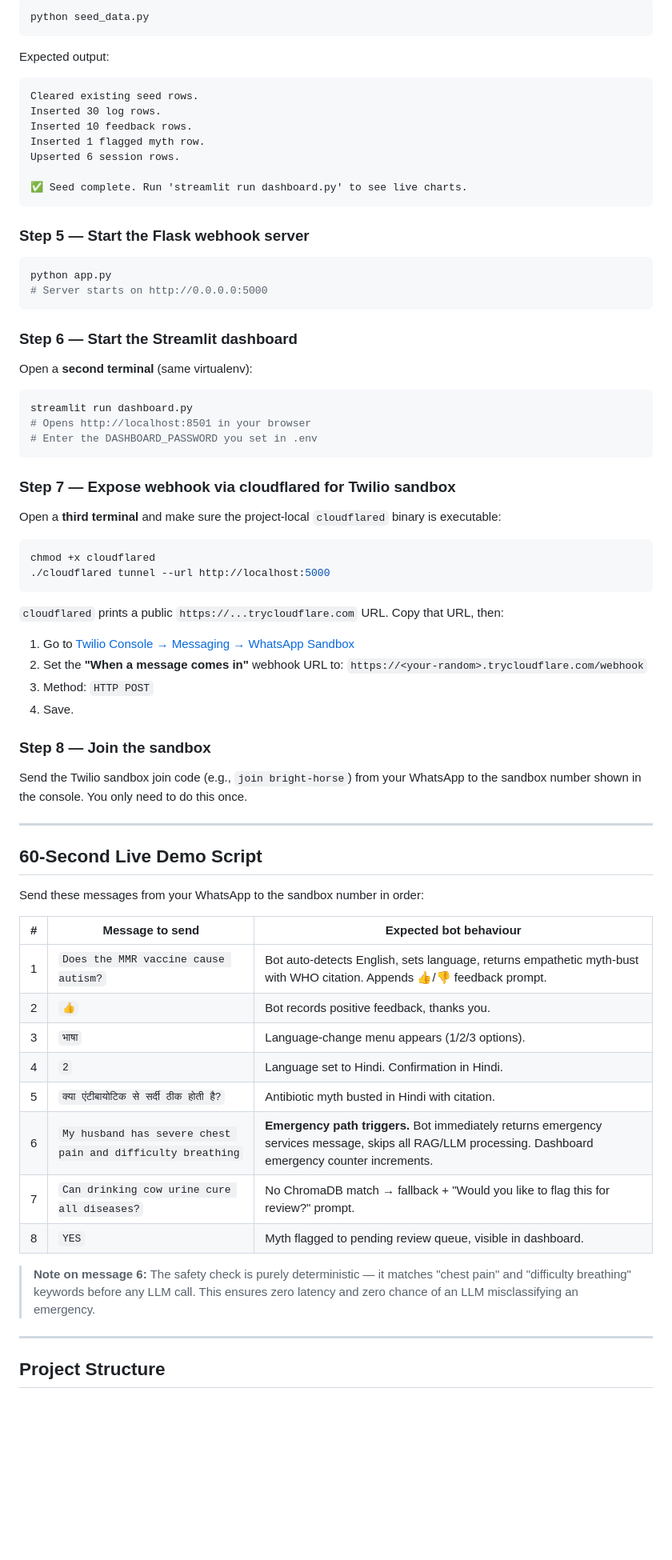
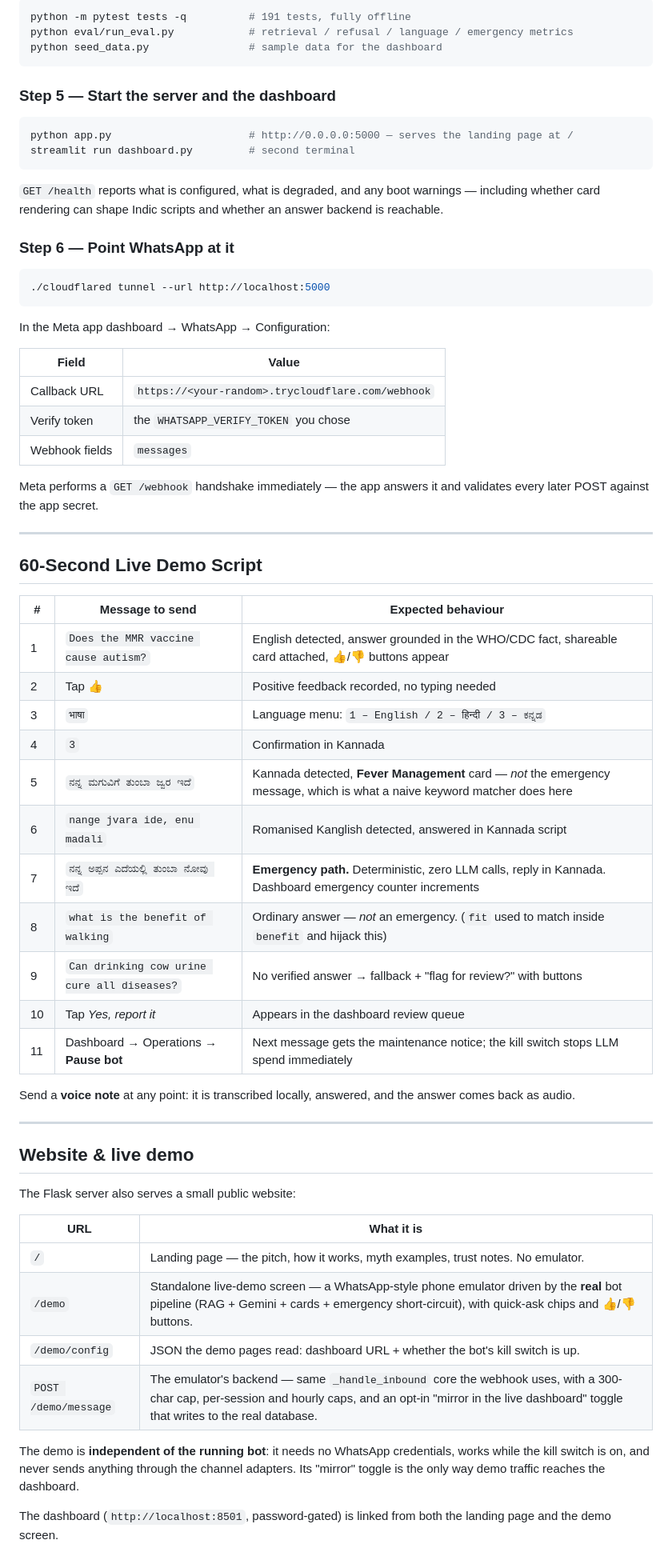
Before and after one commit to ThanyaGB/IBM-Project, a Markdown page: README.md, the part around one of its changes. Shown at 80% size. GitHub-like rendering; blank space fills up the shorter version.

````diff
--- a/README.md
+++ b/README.md
@@ -139,76 +160,69 @@ cp .env.example .env
 
 ```bash
-python seed_data.py
+python -m pytest tests -q          # 191 tests, fully offline
+python eval/run_eval.py            # retrieval / refusal / language / emergency metrics
+python seed_data.py                # sample data for the dashboard
 ```
 
-Expected output:
-```
-Cleared existing seed rows.
-Inserted 30 log rows.
-Inserted 10 feedback rows.
-Inserted 1 flagged myth row.
-Upserted 6 session rows.
+### Step 5 — Start the server and the dashboard
 
-✅ Seed complete. Run 'streamlit run dashboard.py' to see live charts.
+```bash
+python app.py                      # http://0.0.0.0:5000 — serves the landing page at /
+streamlit run dashboard.py         # second terminal
 ```
 
-### Step 5 — Start the Flask webhook server
+`GET /health` reports what is configured, what is degraded, and any boot warnings — including whether card rendering can shape Indic scripts and whether an answer backend is reachable.
+
+### Step 6 — Point WhatsApp at it
 
 ```bash
-python app.py
-# Server starts on http://0.0.0.0:5000
-```
-
-### Step 6 — Start the Streamlit dashboard
-
-Open a **second terminal** (same virtualenv):
-
-```bash
-streamlit run dashboard.py
-# Opens http://localhost:8501 in your browser
-# Enter the DASHBOARD_PASSWORD you set in .env
-```
-
-### Step 7 — Expose webhook via cloudflared for Twilio sandbox
-
-Open a **third terminal** and make sure the project-local `cloudflared` binary is executable:
-
-```bash
-chmod +x cloudflared
 ./cloudflared tunnel --url http://localhost:5000
 ```
 
-`cloudflared` prints a public `https://...trycloudflare.com` URL. Copy that URL, then:
+In the Meta app dashboard → WhatsApp → Configuration:
 
-1. Go to [Twilio Console → Messaging → WhatsApp Sandbox](https://console.twilio.com/us1/develop/sms/try-it-out/whatsapp-learn)
-2. Set the **"When a message comes in"** webhook URL to:
-   `https://<your-random>.trycloudflare.com/webhook`
-3. Method: `HTTP POST`
-4. Save.
+| Field | Value |
+|---|---|
+| Callback URL | `https://<your-random>.trycloudflare.com/webhook` |
+| Verify token | the `WHATSAPP_VERIFY_TOKEN` you chose |
+| Webhook fields | `messages` |
 
-### Step 8 — Join the sandbox
-
-Send the Twilio sandbox join code (e.g., `join bright-horse`) from your WhatsApp to the sandbox number shown in the console. You only need to do this once.
+Meta performs a `GET /webhook` handshake immediately — the app answers it and validates every later POST against the app secret.
 
 ---
 
 ## 60-Second Live Demo Script
 
-Send these messages from your WhatsApp to the sandbox number in order:
+| # | Message to send | Expected behaviour |
+|---|---|---|
+| 1 | `Does the MMR vaccine cause autism?` | English detected, answer grounded in the WHO/CDC fact, shareable card attached, 👍/👎 buttons appear |
+| 2 | Tap 👍 | Positive feedback recorded, no typing needed |
+| 3 | `भाषा` | Language menu: `1 – English / 2 – हिन्दी / 3 – ಕನ್ನಡ` |
+| 4 | `3` | Confirmation in Kannada |
+| 5 | `ನನ್ನ ಮಗುವಿಗೆ ತುಂಬಾ ಜ್ವರ ಇದೆ` | Kannada detected, **Fever Management** card — *not* the emergency message, which is what a naive keyword matcher does here |
+| 6 | `nange jvara ide, enu madali` | Romanised Kanglish detected, answered in Kannada script |
+| 7 | `ನನ್ನ ಅಪ್ಪನ ಎದೆಯಲ್ಲಿ ತುಂಬಾ ನೋವು ಇದೆ` | **Emergency path.** Deterministic, zero LLM calls, reply in Kannada. Dashboard emergency counter increments |
+| 8 | `what is the benefit of walking` | Ordinary answer — *not* an emergency. (`fit` used to match inside `benefit` and hijack this) |
+| 9 | `Can drinking cow urine cure all diseases?` | No verified answer → fallback + "flag for review?" with buttons |
+| 10 | Tap *Yes, report it* | Appears in the dashboard review queue |
+| 11 | Dashboard → Operations → **Pause bot** | Next message gets the maintenance notice; the kill switch stops LLM spend immediately |
 
-| # | Message to send | Expected bot behaviour |
-|---|---|---|
-| 1 | `Does the MMR vaccine cause autism?` | Bot auto-detects English, sets language, returns empathetic myth-bust with WHO citation. Appends 👍/👎 feedback prompt. |
-| 2 | `👍` | Bot records positive feedback, thanks you. |
-| 3 | `भाषा` | Language-change menu appears (1/2/3 options). |
-| 4 | `2` | Language set to Hindi. Confirmation in Hindi. |
-| 5 | `क्या एंटीबायोटिक से सर्दी ठीक होती है?` | Antibiotic myth busted in Hindi with citation. |
-| 6 | `My husband has severe chest pain and difficulty breathing` | **Emergency path triggers.** Bot immediately returns emergency services message, skips all RAG/LLM processing. Dashboard emergency counter increments. |
-| 7 | `Can drinking cow urine cure all diseases?` | No ChromaDB match → fallback + "Would you like to flag this for review?" prompt. |
-| 8 | `YES` | Myth flagged to pending review queue, visible in dashboard. |
-
-> **Note on message 6:** The safety check is purely deterministic — it matches "chest pain" and "difficulty breathing" keywords before any LLM call. This ensures zero latency and zero chance of an LLM misclassifying an emergency.
+Send a **voice note** at any point: it is transcribed locally, answered, and the answer comes back as audio.
 
 ---
 
-## Project Structure
+## Website & live demo
+
+The Flask server also serves a small public website:
+
+| URL | What it is |
+|---|---|
+| `/` | Landing page — the pitch, how it works, myth examples, trust notes. No emulator. |
+| `/demo` | Standalone live-demo screen — a WhatsApp-style phone emulator driven by the **real** bot pipeline (RAG + Gemini + cards + emergency short-circuit), with quick-ask chips and 👍/👎 buttons. |
+| `/demo/config` | JSON the demo pages read: dashboard URL + whether the bot's kill switch is up. |
+| `POST /demo/message` | The emulator's backend — same `_handle_inbound` core the webhook uses, with a 300-char cap, per-session and hourly caps, and an opt-in "mirror in the live dashboard" toggle that writes to the real database. |
+
+The demo is **independent of the running bot**: it needs no WhatsApp credentials, works while the kill switch is on, and never sends anything through the channel adapters. Its "mirror" toggle is the only way demo traffic reaches the dashboard.
+
+The dashboard (`http://localhost:8501`, password-gated) is linked from both the landing page and the demo screen.
+
````
Also changed, not shown: other parts of README.md (+161 -126 lines).
